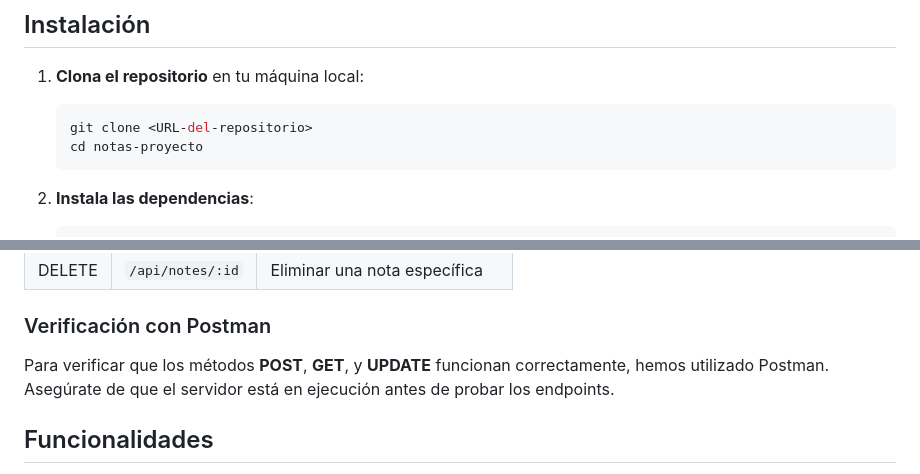
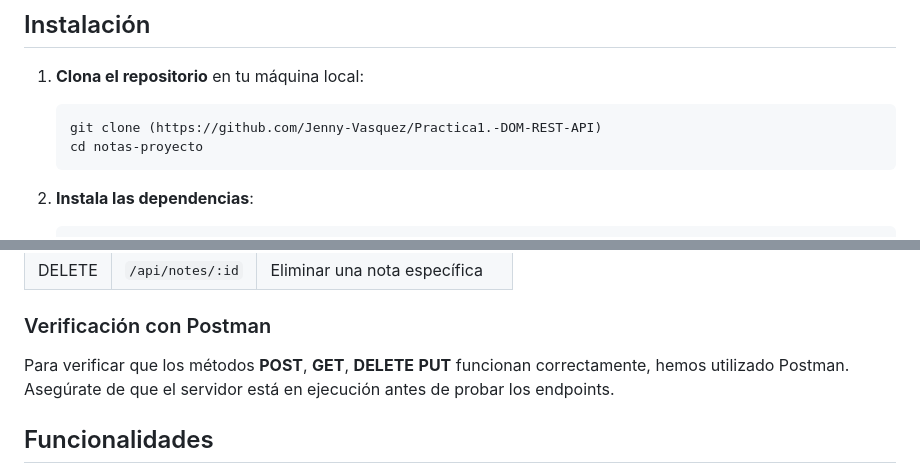
Before and after one commit to Jenny-Vasquez/Practica1.-DOM-REST-API, a Markdown page: README.md, 2 parts joined by grey strips. GitHub-like rendering.

````diff
--- a/README.md
+++ b/README.md
@@ -32,7 +32,7 @@ Este proyecto es una aplicación de gestión de notas, donde se pueden agregar,
 
 1. **Clona el repositorio** en tu máquina local:
    ```bash
-   git clone <URL-del-repositorio>
+   git clone (https://github.com/Jenny-Vasquez/Practica1.-DOM-REST-API)
    cd notas-proyecto
    ```
 
@@ -65,7 +65,7 @@ Este proyecto es una aplicación de gestión de notas, donde se pueden agregar,
 
 ### Verificación con Postman
 
-Para verificar que los métodos **POST**, **GET**, y **UPDATE** funcionan correctamente, hemos utilizado Postman. Asegúrate de que el servidor está en ejecución antes de probar los endpoints.
+Para verificar que los métodos **POST**, **GET**, **DELETE** **PUT** funcionan correctamente, hemos utilizado Postman. Asegúrate de que el servidor está en ejecución antes de probar los endpoints.
 
 ## Funcionalidades
 
````
